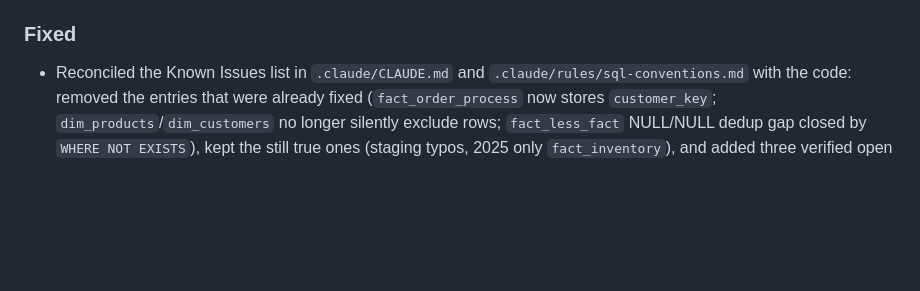
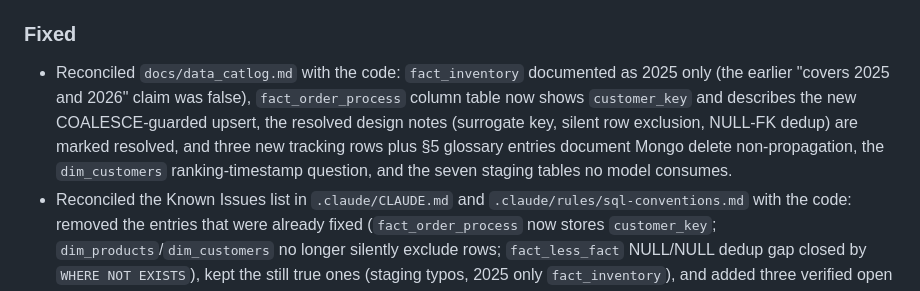
Before and after one commit to Nitinx12/Data-Modelling, a Markdown page: docs/CHANGELOG.md, the part around the change. GitHub-like rendering; blank space fills up the shorter version.

```diff
--- a/docs/CHANGELOG.md
+++ b/docs/CHANGELOG.md
@@ -34,6 +34,7 @@ grouped under `[Unreleased]` until a release is explicitly cut.
 - Updated `Makefile`, `docs/scripts.md`, and `CLAUDE.md` to reflect new script and test paths.
 
 ### Fixed
+- Reconciled `docs/data_catlog.md` with the code: `fact_inventory` documented as 2025 only (the earlier "covers 2025 and 2026" claim was false), `fact_order_process` column table now shows `customer_key` and describes the new COALESCE-guarded upsert, the resolved design notes (surrogate key, silent row exclusion, NULL-FK dedup) are marked resolved, and three new tracking rows plus §5 glossary entries document Mongo delete non-propagation, the `dim_customers` ranking-timestamp question, and the seven staging tables no model consumes.
 - Reconciled the Known Issues list in `.claude/CLAUDE.md` and `.claude/rules/sql-conventions.md` with the code: removed the entries that were already fixed (`fact_order_process` now stores `customer_key`; `dim_products`/`dim_customers` no longer silently exclude rows; `fact_less_fact` NULL/NULL dedup gap closed by `WHERE NOT EXISTS`), kept the still true ones (staging typos, 2025 only `fact_inventory`), and added three verified open items — MongoDB deletions never propagate downstream (`campaing_sku`: 30 staging rows vs 6 live documents), seven staging tables with no load script, and `dim_customers` dedup ranking on the address `update_at` only.
 - `docs/CI_CD.md` §2: corrected the row claiming `08_data_quality_checks.sql` does not exist (it lives at `sql/analytics/` as an analyst ad hoc query; the actionable point about new pipeline checks going to `tests/sql/data_quality/` stands), and updated the "claims that checked out" note since the DQ suite can now fail a build via `--strict`.
 - Sorted/formatted the import block in `scripts/python/check_cols.py` (two `I001` ruff findings); `make lint` / `ruff check` is now clean on the whole repo.
```
Also changed, not shown: docs/data_catlog.md (+25 -8 lines).
